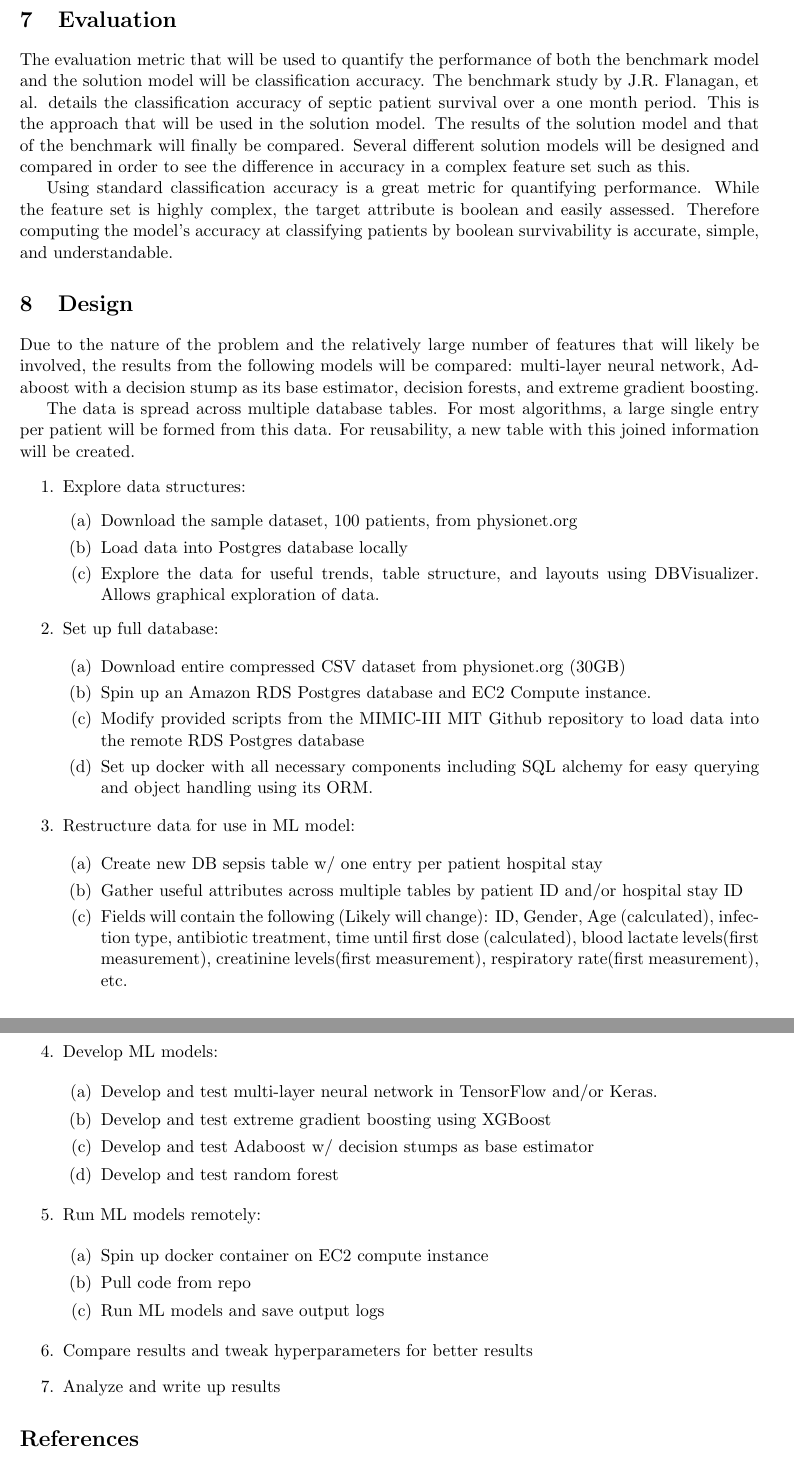
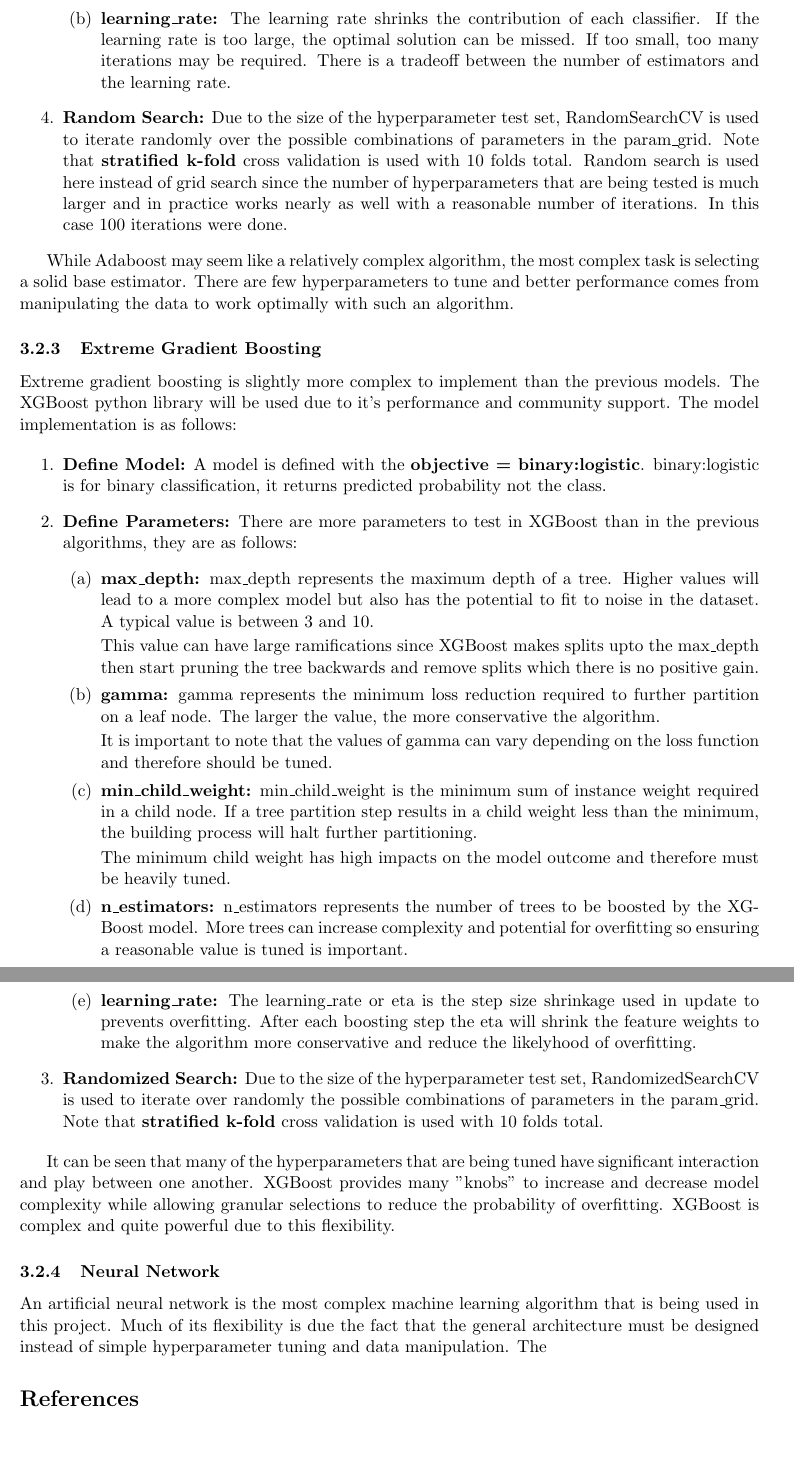
Before and after one commit to j-crowe/ICU_Survival_ML_Model_Comparison, a LaTeX document (Analysis Writeup/sepsis.tex): two parts of pages 10 and 11 of 11, joined at a grey line, cut at the place of the change, the shorter picture padded with empty space. The pictures show the PDF file Analysis Writeup/sepsis.pdf that the author committed with the source.

Commit message:
starting NN section

```diff
--- a/Analysis Writeup/sepsis.tex
+++ b/Analysis Writeup/sepsis.tex
@@ -196,3 +196,8 @@
 		Certain machine learning algorithms might behave poorly if individual features do not more or less look like standard normally distributed data. A feature that is naturally much higher could smother the naturally smaller values in the prediction. This is not always the case but it is a good idea to standardize all data to prevent such an error. This moves the mean to zero. The operation is easily done by fitting data to \(sklearn.preprocessing.StandardScaler()\).
 
 		\subsubsection{Feature Selection}
+		There are many features that may be of little use when predicting the survivability of sepsis. The more irrelevant features that exist, the more data is required to ensure they do not fit to noise in those features. It is important to remove the features that are of little use.
+
+		\begin{wrapfigure}{l}{0.50\textwidth}
+			\begin{center}
+				\includegraphics[width=0.48\textwidth]{feature_correlation_2.png}
@@ -205 +216,2 @@
 
+	\subsection{Implementation}
@@ -214,6 +226,7 @@
+		\begin{enumerate}
+			\item \textbf{C:} The C hyperparameter controls the smoothness of the decision boundary by telling the SVM  how much you want to avoid misclassification. Large C will cause the optimizer to find a larger margin separating the hyperplane while small C will result in a larger margin separating the hyperplane at the expense of misclassifying points.
+			\item \textbf{gamma:} gamma controls how many support vectors are used in placing said decision boundary. When gamma is very small, the model can be too constrained and is unable to capture the complexity of the data. However if gamma is too high, the model will fit to noise to few support vectors.
+		\end{enumerate}
+		\item \textbf{Grid Search:} Due to the size of the hyperparameter test set, GridSearchCV is used to iterate over every possible combination of parameters in the param\_grid. Note that \textbf{stratified k-fold} cross validation is used with 10 folds total.
 	\end{enumerate}
 
-	In this supervised learning problem, the target attribute must be calculated from the provided information. The goal is to predict survivability within 30 days of admittance. Within the patient table exists a date of death (dod), if applicable, that can be used along with admittance date to calculate the boolean survivability target attribute.
-
-
-	\section{Solution}
@@ -225,25 +233,3 @@
-	\section{Benchmark}
-	There are few studies into the predictability of patient survival from severe sepsis. There are also many factors that are important in how the prediction is made. I will be focusing on the following research: ``Predicting survival of patients with sepsis by use of regression and neural network models'' by J.R. Flanagan, et al.
-	\begin{quotation}
-		``Survival after sepsis was predicted with an accuracy of 80\% by the NN model, which used only information collected at the time of the diagnosis of sepsis. The development of multiple organ failure after the diagnosis of sepsis was predicted accurately (81.5\%) with either the MLR or the NN model. Both the MLR and the NN methods depended on the interpretation of a likelihood quantity, requiring the choice of a threshold to make a survival prediction. ''\cite{sepsisresearch}
-	\end{quotation}
-
-	While this study was done in 1996, there have been few follow-up studies. The few follow-up studies had a similar success rate with slightly different attributes and test periods. Due to the detail of this study, most focus will be put on the work of Flanagan et al. for the benchmark.
-
-	\section{Evaluation}
-	The evaluation metric that will be used to quantify the performance of both the benchmark model and the solution model will be classification accuracy. The benchmark study by J.R. Flanagan, et al. details the classification accuracy of septic patient survival over a one month period. This is the approach that will be used in the solution model. The results of the solution model and that of the benchmark will finally be compared. Several different solution models will be designed and compared in order to see the difference in accuracy in a complex feature set such as this.
-
-	Using standard classification accuracy is a great metric for quantifying performance. While the feature set is highly complex, the target attribute is boolean and easily assessed. Therefore computing the model's accuracy at classifying patients by boolean survivability is accurate, simple, and understandable.
-
-	\section{Design}
-	Due to the nature of the problem and the relatively large number of features that will likely be involved, the results from the following models will be compared: multi-layer neural network, Adaboost with a decision stump as its base estimator, decision forests, and extreme gradient boosting.
-
-	The data is spread across multiple database tables. For most algorithms, a large single entry per patient will be formed from this data. For reusability, a new table with this joined information will be created.
-
-	\begin{enumerate}
-
-		\item Explore data structures:
+	\subsubsection{Adaptive Boosting}
+		The AdaBoost model implementation is as follows:
 		\begin{enumerate}
-			\item Download the sample dataset, 100 patients, from physionet.org
-			\item Load data into Postgres database locally
-			\item Explore the data for useful trends, table structure, and layouts using DBVisualizer. Allows graphical exploration of data.
@@ -250,44 +239,38 @@
+			\begin{enumerate}
+				\item  \textbf{n\_estimators:} n\_estimators controls the max number of estimators at which boosting is terminated. The more estimators, the more complex the model, so it is important to look for a reasonable number and signs of overfitting.
+				\item \textbf{learning\_rate:} The learning rate shrinks the contribution of each classifier. If the learning rate is too large, the optimal solution can be missed. If too small, too many iterations may be required. There is a tradeoff between the number of estimators and the learning rate.
+			\end{enumerate}
+			\item \textbf{Random Search:} Due to the size of the hyperparameter test set, RandomSearchCV is used to iterate randomly over the possible combinations of parameters in the param\_grid. Note that \textbf{stratified k-fold} cross validation is used with 10 folds total. Random search is used here instead of grid search since the number of hyperparameters that are being tested is much larger and in practice works nearly as well with a reasonable number of iterations. In this case 100 iterations were done.
 		\end{enumerate}
 
-		\item Set up full database:
+	While Adaboost may seem like a relatively complex algorithm, the most complex task is selecting a solid base estimator. There are few hyperparameters to tune and better performance comes from manipulating the data to work optimally with such an algorithm.
+
+	\subsubsection{Extreme Gradient Boosting}
+		Extreme gradient boosting is slightly more complex to implement than the previous models. The XGBoost python library will be used due to it's performance and community support. The model implementation is as follows:
 
 		\begin{enumerate}
-			\item Download entire compressed CSV dataset from physionet.org (30GB)
-			\item Spin up an Amazon RDS Postgres database and EC2 Compute instance.
-			\item Modify provided scripts from the MIMIC-III MIT Github repository to load data into the remote RDS Postgres database
-			\item Set up docker with all necessary components including SQL alchemy for easy querying and object handling using its ORM.
-		\end{enumerate}
+			\item \textbf{Define Model:} A model is defined with the \textbf{objective = binary:logistic}. binary:logistic is for binary classification, it returns predicted probability not the class.
+			\item \textbf{Define Parameters:} There are more parameters to test in XGBoost than in the previous algorithms, they are as follows:
+			\begin{enumerate}
+				\item \textbf{max\_depth:} max\_depth represents the maximum depth of a tree. Higher values will lead to a more complex model but also has the potential to fit to noise in the dataset. A typical value is between 3 and 10.
 
-		\item Restructure data for use in ML model:
+				This value can have large ramifications since XGBoost makes splits upto the max\_depth then start pruning the tree backwards and remove splits which there is no positive gain.
+				\item \textbf{gamma:} gamma represents the minimum loss reduction required to further partition on a leaf node. The larger the value, the more conservative the algorithm.
 
-		\begin{enumerate}
-			\item Create new DB sepsis table w/ one entry per patient hospital stay
-			\item Gather useful attributes across multiple tables by patient ID and/or hospital stay ID
-			\item Fields will contain the following (Likely will change): ID, Gender, Age (calculated), infection type, antibiotic treatment, time until first dose (calculated), blood lactate levels(first measurement), creatinine levels(first measurement), respiratory rate(first measurement), etc.
-		\end{enumerate}
+				It is important to note that the values of gamma can vary depending on the loss function and therefore should be tuned.
+				\item \textbf{min\_child\_weight:} min\_child\_weight is the minimum sum of instance weight required in a child node. If a tree partition step results in a child weight less than the minimum, the building process will halt further partitioning.
 
-
-		\item Develop ML models:
-
-		\begin{enumerate}
-			\item Develop and test multi-layer neural network in TensorFlow and/or Keras.
-			\item Develop and test extreme gradient boosting using XGBoost
-			\item Develop and test Adaboost w/ decision stumps as base estimator
-			\item Develop and test random forest
-		\end{enumerate}
-
-		\item Run ML models remotely:
-
-		\begin{enumerate}
-			\item Spin up docker container on EC2 compute instance
-			\item Pull code from repo
-			\item Run ML models and save output logs
-		\end{enumerate}
-
-		\item Compare results and tweak hyperparameters for better results
-		\item Analyze and write up results
+				The minimum child weight has high impacts on the model outcome and therefore must be heavily tuned.
+				\item \textbf{n\_estimators:} n\_estimators represents the number of trees to be boosted by the XGBoost model. More trees can increase complexity and potential for overfitting so ensuring a reasonable value is tuned is important.
+				\item \textbf{learning\_rate:} The learning\_rate or eta is the step size shrinkage used in update to prevents overfitting. After each boosting step the eta will shrink the feature weights to make the algorithm more conservative and reduce the likelyhood of overfitting.
+			\end{enumerate}
+			\item \textbf{Randomized Search:} Due to the size of the hyperparameter test set, RandomizedSearchCV is used to iterate over randomly the possible combinations of parameters in the param\_grid. Note that \textbf{stratified k-fold} cross validation is used with 10 folds total.
 	\end{enumerate}
 
+	It can be seen that many of the hyperparameters that are being tuned have significant interaction and play between one another. XGBoost provides many "knobs" to increase and decrease model complexity while allowing granular selections to reduce the probability of overfitting. XGBoost is complex and quite powerful due to this flexibility.
+
+	\subsubsection{Neural Network}
+	An artificial neural network is the most complex machine learning algorithm that is being used in this project. Much of its flexibility is due the fact that the general architecture must be designed instead of simple hyperparameter tuning and data manipulation. The
 
 	\bibliography{citations}{}
 	\bibliographystyle{ieeetr}
```
Also changed, not shown: Analysis Writeup/sepsis.pdf, Analysis Writeup/sepsis.tex (36 more changed lines), 5 other files.
